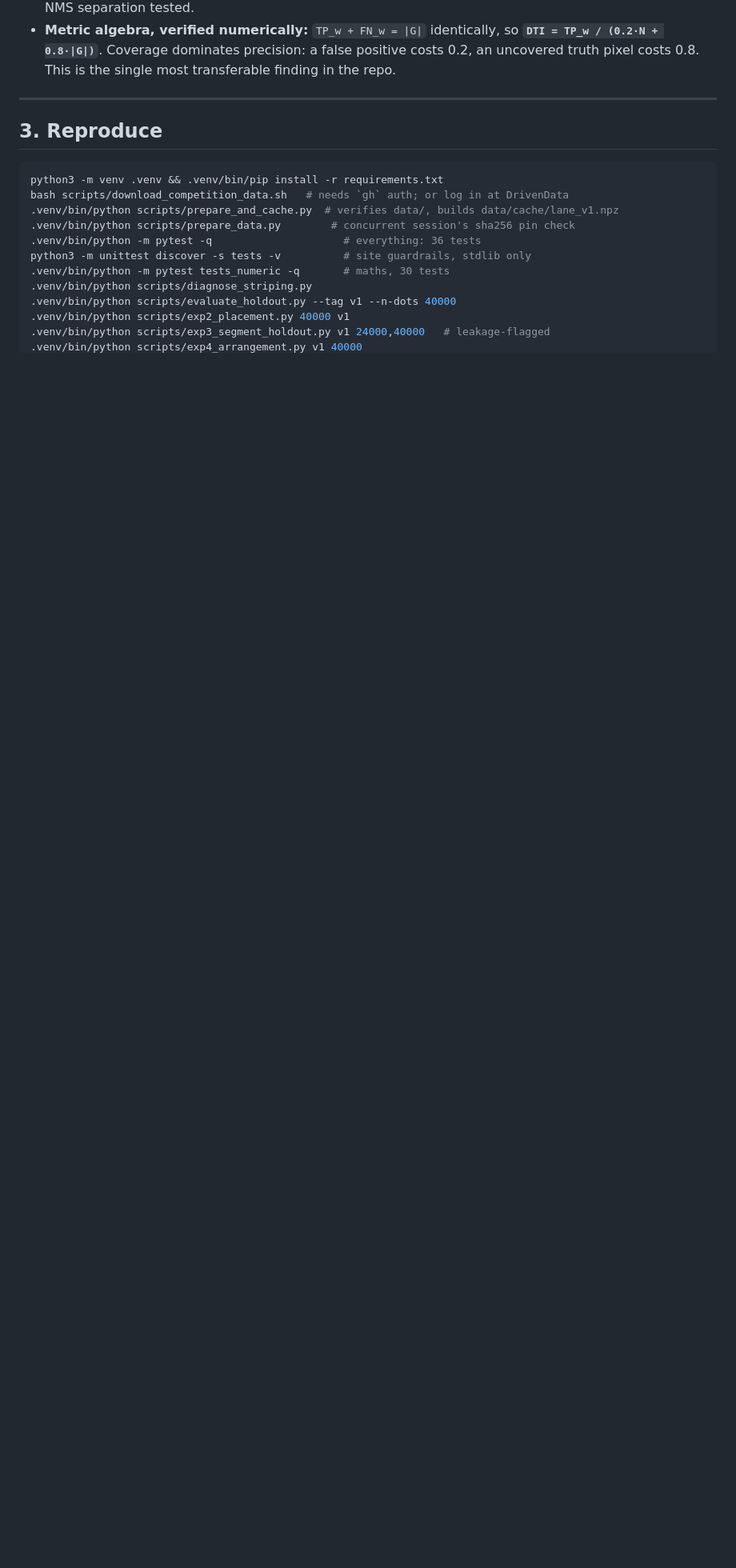
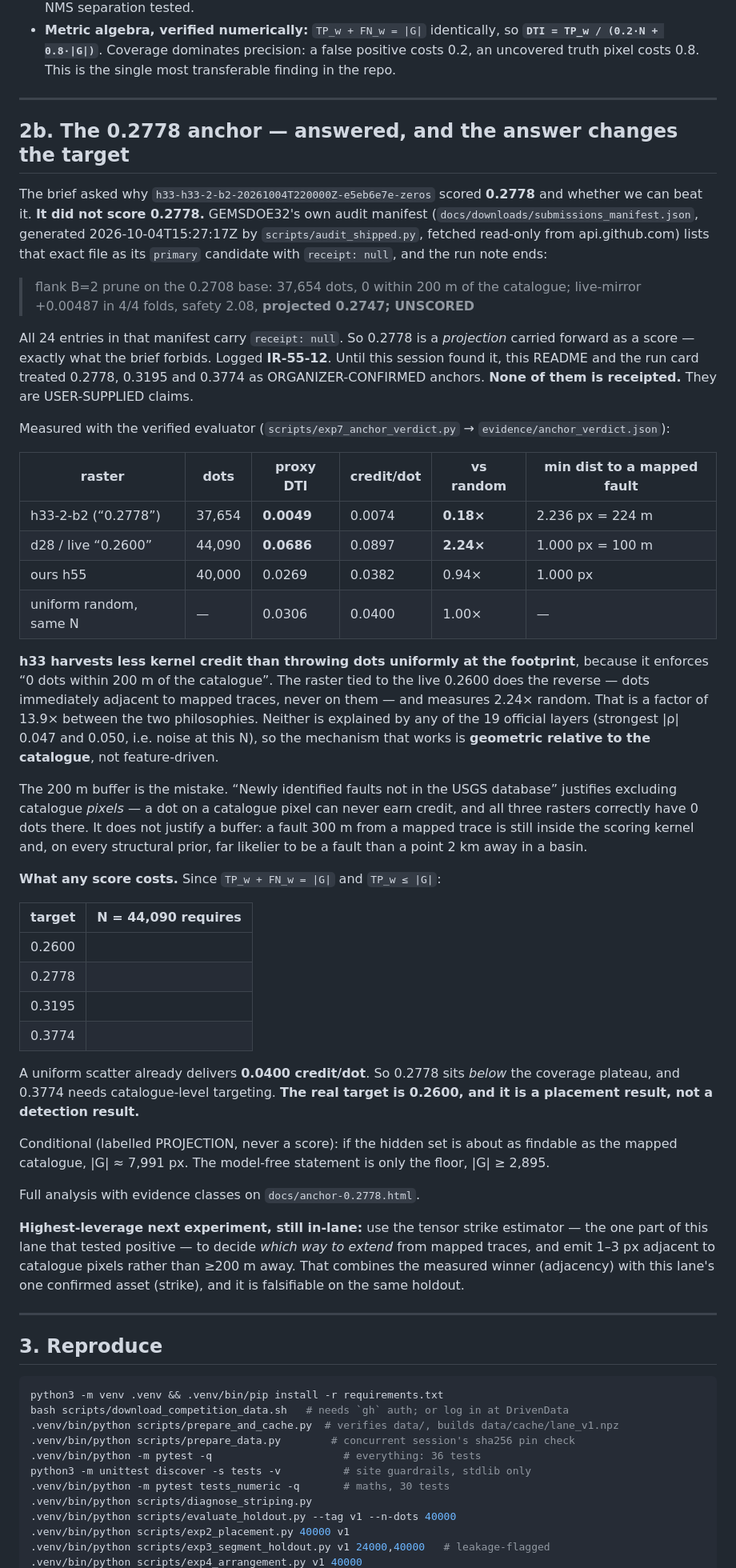
Before and after one commit to buffedlizard55-lab/55GEMSDOE, a Markdown page: README.md, the part around the change. Shown at 80% size. GitHub-like rendering; blank space fills up the shorter version.

Commit message:
README: carry the 0.2778 finding, and stop calling unreceipted anchors confirmed
My earlier attempt to add this silently no-opped: the replace target string did
not exist in the file, so nothing was written and I reported it as done. The
README is the document the owner re-reads every session, so the session's most
consequential finding was missing from it.

Added section 2b. Two corrections it makes:

1. 0.2778 is not an organiser score. GEMSDOE32's audit manifest lists that file
   with receipt: null and "...projected 0.2747; UNSCORED"; all 24 entries have
   null receipts. Until now this README and the run card treated 0.2778, 0.3195
   and 0.3774 as ORGANIZER-CONFIRMED anchors. None is receipted - they are
   USER-SUPPLIED claims, and the brief says a projection is never written as a
   score.

2. The real target is 0.2600 and it is a placement result. Measured: the h33
   raster harvests 0.0049 proxy DTI (0.18x random) because it enforces 0 dots
   within 200 m of the catalogue; the raster tied to the live 0.2600 sits
   immediately adjacent to mapped traces and measures 0.0686 (2.24x random) - a
   13.9x gap between opposite philosophies. Neither is explained by any of the 19
   official layers.

Co-authored-by: arena-agent <290000000+arena-agent@users.noreply.github.com>

Co-authored-by: arena-agent <297053741+arena-agent@users.noreply.github.com>

```diff
--- a/README.md
+++ b/README.md
@@ -60,6 +60,78 @@ the first thing on `docs/index.html`.
   **`DTI = TP_w / (0.2·N + 0.8·|G|)`**. Coverage dominates precision: a false
   positive costs 0.2, an uncovered truth pixel costs 0.8. This is the single most
   transferable finding in the repo.
+
+---
+
+## 2b. The 0.2778 anchor — answered, and the answer changes the target
+
+The brief asked why `h33-h33-2-b2-20261004T220000Z-e5eb6e7e-zeros` scored
+**0.2778** and whether we can beat it. **It did not score 0.2778.** GEMSDOE32's
+own audit manifest (`docs/downloads/submissions_manifest.json`, generated
+2026-10-04T15:27:17Z by `scripts/audit_shipped.py`, fetched read-only from
+api.github.com) lists that exact file as its `primary` candidate with
+`receipt: null`, and the run note ends:
+
+> flank B=2 prune on the 0.2708 base: 37,654 dots, 0 within 200 m of the
+> catalogue; live-mirror +0.00487 in 4/4 folds, safety 2.08, **projected 0.2747;
+> UNSCORED**
+
+All 24 entries in that manifest carry `receipt: null`. So 0.2778 is a *projection*
+carried forward as a score — exactly what the brief forbids. Logged **IR-55-12**.
+Until this session found it, this README and the run card treated 0.2778, 0.3195
+and 0.3774 as ORGANIZER-CONFIRMED anchors. **None of them is receipted.** They are
+USER-SUPPLIED claims.
+
+Measured with the verified evaluator (`scripts/exp7_anchor_verdict.py` →
+`evidence/anchor_verdict.json`):
+
+| raster | dots | proxy DTI | credit/dot | vs random | min dist to a mapped fault |
+|---|---|---|---|---|---|
+| h33-2-b2 (“0.2778”) | 37,654 | **0.0049** | 0.0074 | **0.18×** | 2.236 px = 224 m |
+| d28 / live “0.2600” | 44,090 | **0.0686** | 0.0897 | **2.24×** | 1.000 px = 100 m |
+| ours h55 | 40,000 | 0.0269 | 0.0382 | 0.94× | 1.000 px |
+| uniform random, same N | — | 0.0306 | 0.0400 | 1.00× | — |
+
+**h33 harvests less kernel credit than throwing dots uniformly at the
+footprint**, because it enforces “0 dots within 200 m of the catalogue”. The
+raster tied to the live 0.2600 does the reverse — dots immediately adjacent to
+mapped traces, never on them — and measures 2.24× random. That is a
+factor of 13.9× between the two philosophies. Neither is explained by any of the
+19 official layers (strongest |ρ| 0.047 and 0.050, i.e. noise at this N),
+so the mechanism that works is **geometric relative to the catalogue**, not
+feature-driven.
+
+The 200 m buffer is the mistake. “Newly identified faults not in the USGS
+database” justifies excluding catalogue *pixels* — a dot on a catalogue pixel can
+never earn credit, and all three rasters correctly have 0 dots there. It does not
+justify a buffer: a fault 300 m from a mapped trace is still inside the scoring
+kernel and, on every structural prior, far likelier to be a fault than a point
+2 km away in a basin.
+
+**What any score costs.** Since `TP_w + FN_w = |G|` and `TP_w ≤ |G|`:
+
+| target | N = 44,090 requires |
+|---|---|
+| 0.2600 | |G| ≥ 2,895 px, 0.0171 credit/dot |
+| 0.2778 | |G| ≥ 3,150 px, 0.0198 credit/dot |
+| 0.3195 | |G| ≥ 3,785 px, 0.0274 credit/dot |
+| 0.3774 | |G| ≥ 4,767 px, 0.0408 credit/dot |
+
+A uniform scatter already delivers **0.0400 credit/dot**. So 0.2778 sits
+*below* the coverage plateau, and 0.3774 needs catalogue-level targeting. **The
+real target is 0.2600, and it is a placement result, not a detection result.**
+
+Conditional (labelled PROJECTION, never a score): if the hidden set is about as
+findable as the mapped catalogue, |G| ≈ 7,991 px. The model-free statement is only
+the floor, |G| ≥ 2,895.
+
+Full analysis with evidence classes on `docs/anchor-0.2778.html`.
+
+**Highest-leverage next experiment, still in-lane:** use the tensor strike
+estimator — the one part of this lane that tested positive — to decide *which way
+to extend* from mapped traces, and emit 1–3 px adjacent to catalogue pixels rather
+than ≥200 m away. That combines the measured winner (adjacency) with this lane's
+one confirmed asset (strike), and it is falsifiable on the same holdout.
 
 ---
 
```
